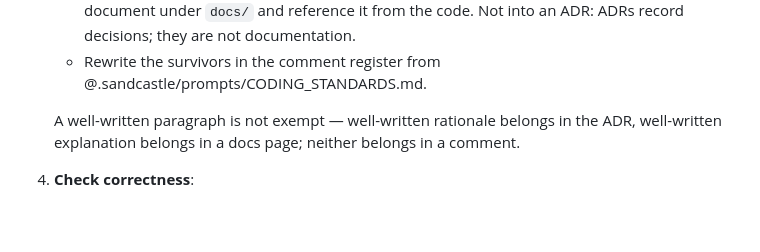
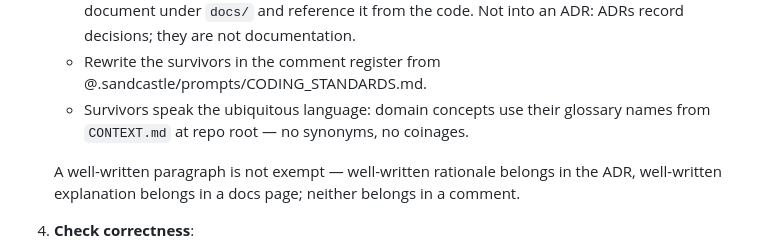
Before and after one commit to lukefredrickson/personal-site, a Markdown page: .sandcastle/prompts/review-prompt.md, the part around the change. GitHub-like rendering; blank space fills up the shorter version.

```diff
--- a/.sandcastle/prompts/review-prompt.md
+++ b/.sandcastle/prompts/review-prompt.md
@@ -38,6 +38,9 @@ This branch is one layer of a stacked-PR walk, based on `{{BASE_BRANCH}}`. Revie
      record decisions; they are not documentation.
    - Rewrite the survivors in the comment register from
      @.sandcastle/prompts/CODING_STANDARDS.md.
+   - Survivors speak the ubiquitous language: domain concepts use their
+     glossary names from `CONTEXT.md` at repo root — no synonyms, no
+     coinages.
 
    A well-written paragraph is not exempt — well-written rationale
    belongs in the ADR, well-written explanation belongs in a docs page;
```
Also changed, not shown: .sandcastle/prompts/implement-prompt.md (+3 -1 lines), docs/adr/0033-factory-comment-standard-ste-register.md (+3 -1 lines).
